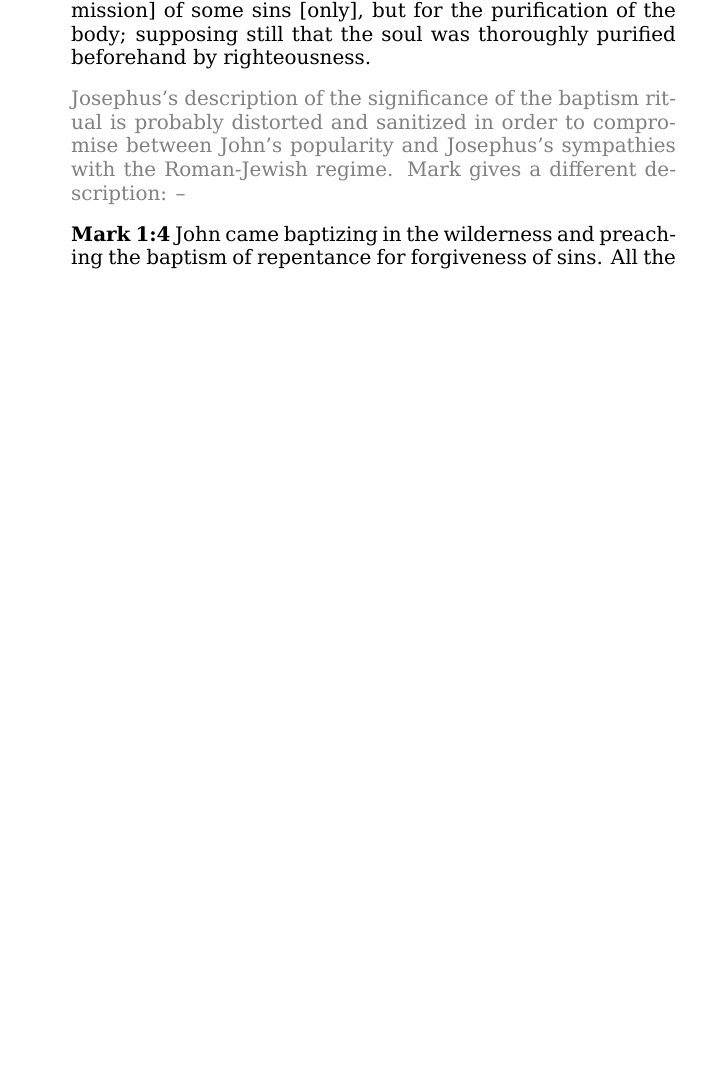
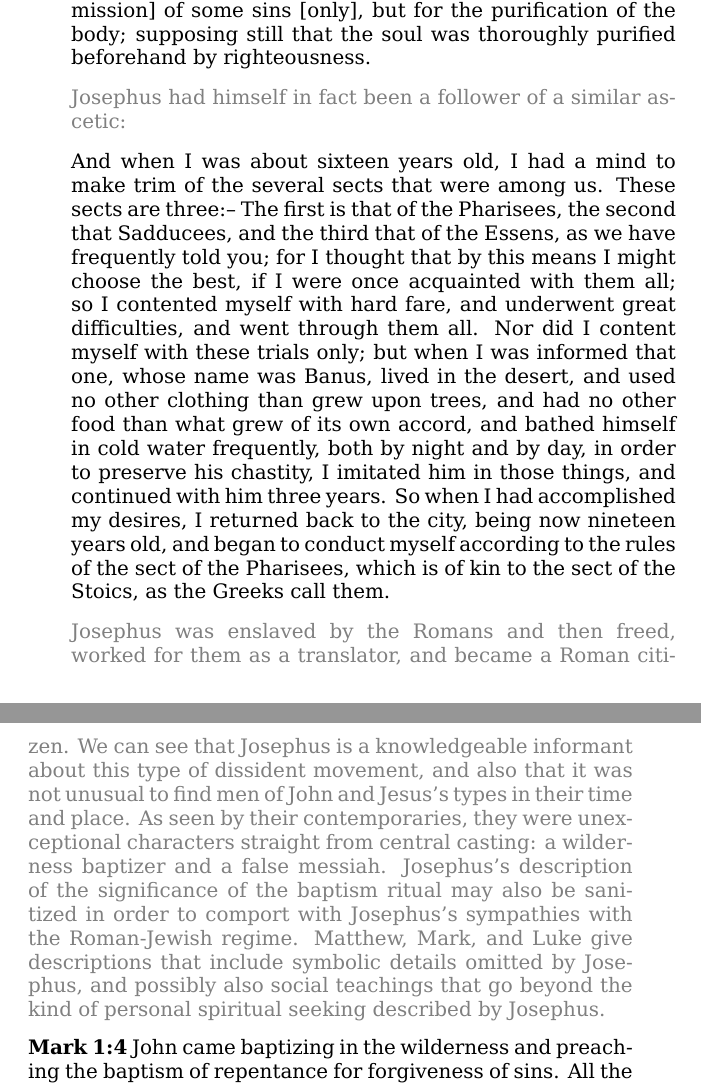
Before and after one commit to bcrowell/jesus, a LaTeX document (jesus.tex): part of page 5 of 115 before the commit and two parts of pages 5 and 6 of 115 after it, the two joined at a grey line, cut so that both start at the same text, the shorter picture padded with empty space. Compiled offline with XeLaTeX.

Commit message:
reevaluating JTB

```diff
--- a/jesus.tex
+++ b/jesus.tex
@@ -205,9 +203,38 @@ by righteousness.
 \end{quotetext}
 
 \comm{\index{baptism}\index{John the Baptist!baptism rite}
-Josephus's description of the significance of the baptism ritual is probably
-distorted and sanitized in order to compromise between John's popularity and Josephus's sympathies
-with the Roman-Jewish regime. Mark gives a different description: --
+Josephus had himself in fact been a follower of a similar ascetic:
+}
+
+\begin{quotetext}\index[texts]{Josephus}
+And when I was
+about sixteen years old, I had a mind to make trim of the several sects
+that were among us. These sects are three:-- The first is that of the
+Pharisees, the second that Sadducees, and the third that of the Essens,
+as we have frequently told you; for I thought that by this means I might
+choose the best, if I were once acquainted with them all; so I contented
+myself with hard fare, and underwent great difficulties, and went
+through them all. Nor did I content myself with these trials only; but
+when I was informed that one, whose name was Banus, lived in the desert,
+and used no other clothing than grew upon trees, and had no other food
+than what grew of its own accord, and bathed himself in cold water
+frequently, both by night and by day, in order to preserve his chastity,
+I imitated him in those things, and continued with him three years.
+So when I had accomplished my desires, I returned back to the city,
+being now nineteen years old, and began to conduct myself according to
+the rules of the sect of the Pharisees, which is of kin to the sect of
+the Stoics, as the Greeks call them.
+\end{quotetext}
+
+\comm{
+Josephus was enslaved by the Romans and then freed, worked for them as a translator, and became a Roman citizen.
+We can see that Josephus is a knowledgeable informant about this type of dissident movement, and also that it
+was not unusual to find men of John and Jesus's types in their time and place. As seen by their contemporaries,
+they were unexceptional characters straight from central casting: a wilderness baptizer and a false messiah.
+Josephus's description of the significance of the baptism ritual may also be
+sanitized in order to comport with Josephus's sympathies
+with the Roman-Jewish regime. Matthew, Mark, and Luke give descriptions that include symbolic details omitted by Josephus,
+and possibly also social teachings that go beyond the kind of personal spiritual seeking described by Josephus.
 }
 
 \gospelmark{1:4}{John came baptizing in the wilderness and preaching the
```
Also changed, not shown: jesus.tex (8 more changed lines).
